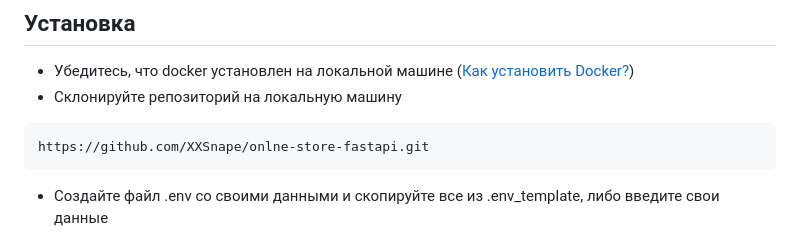
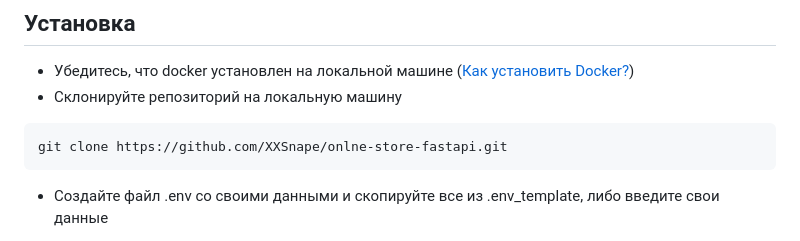
Before and after one commit to XXSnape/onlne-store-fastapi, a Markdown page: README.md, the part around the change. GitHub-like rendering.

````diff
--- a/README.md
+++ b/README.md
@@ -29,7 +29,7 @@ ___
 * Убедитесь, что docker установлен на локальной машине ([Как установить Docker?](https://docs.docker.com/get-started/get-docker/))
 * Склонируйте репозиторий на локальную машину
 ```sh
-https://github.com/XXSnape/onlne-store-fastapi.git
+git clone https://github.com/XXSnape/onlne-store-fastapi.git
 ```
 
 * Создайте файл .env co своими данными и скопируйте все из .env_template,
````
